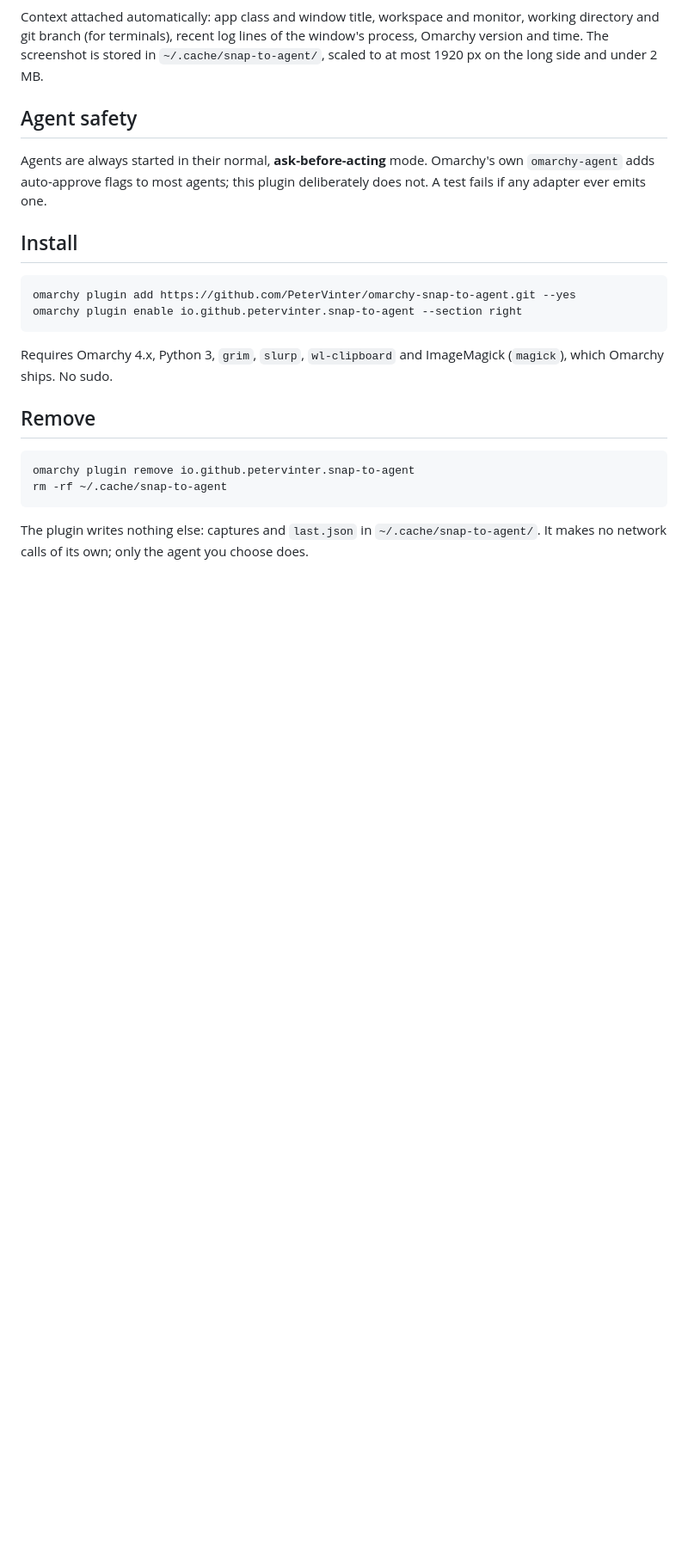
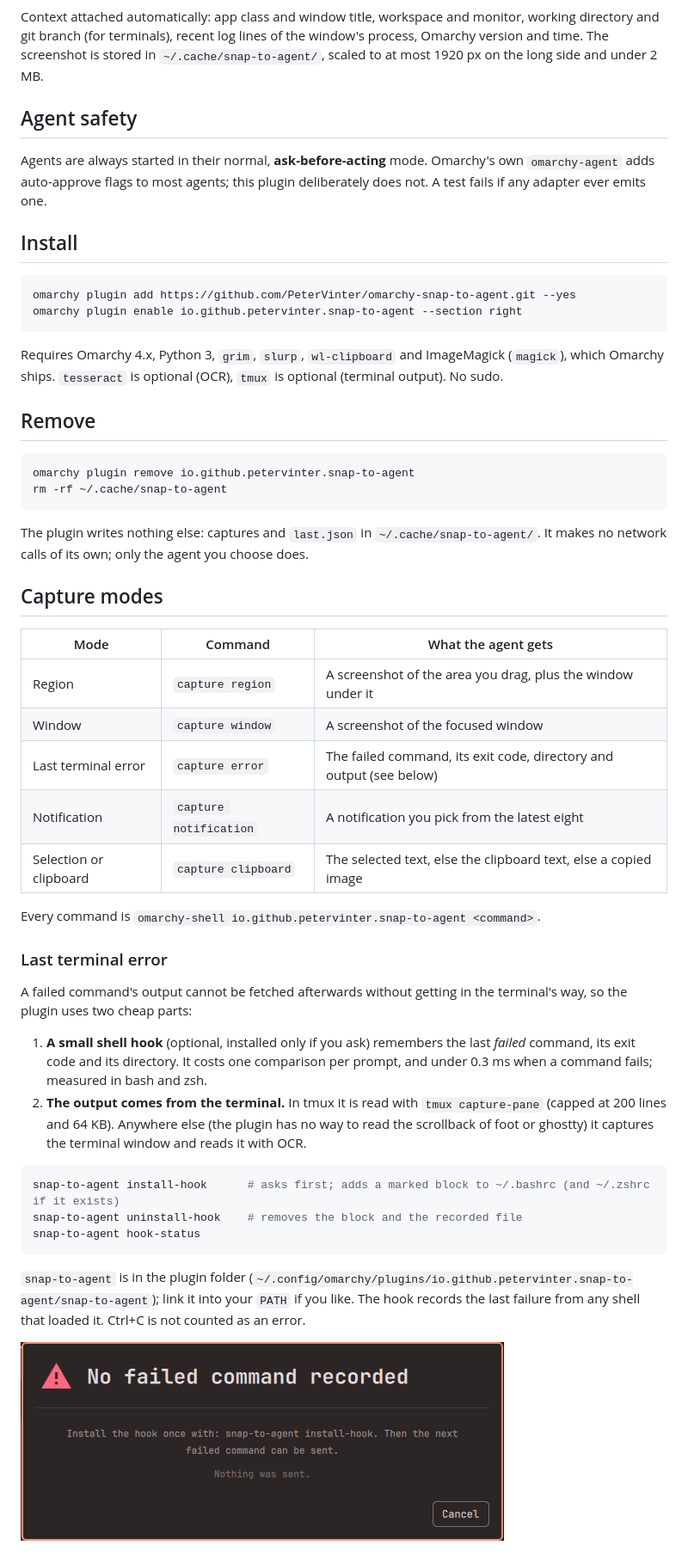
Before and after one commit to PeterVinter/omarchy-snap-to-agent, a Markdown page: README.md, the part around one of its changes. Shown at 86% size. Drawn GitHub-style; pictures changed too: docs/screenshots/05-no-error-recorded.png (added); blank space fills up the shorter version.

Commit message:
v0.2.0: terminal error, notifications, clipboard, OCR, blocklist and docs
Co-Authored-By: Claude Sonnet 5.5 <noreply@anthropic.com>

````diff
--- a/README.md
+++ b/README.md
@@ -54,7 +55,7 @@ omarchy plugin add https://github.com/PeterVinter/omarchy-snap-to-agent.git --ye
 omarchy plugin enable io.github.petervinter.snap-to-agent --section right
 ```
 
-Requires Omarchy 4.x, Python 3, `grim`, `slurp`, `wl-clipboard` and ImageMagick (`magick`), which Omarchy ships. No sudo.
+Requires Omarchy 4.x, Python 3, `grim`, `slurp`, `wl-clipboard` and ImageMagick (`magick`), which Omarchy ships. `tesseract` is optional (OCR), `tmux` is optional (terminal output). No sudo.
 
 ## Remove
 
@@ -65,3 +66,32 @@ rm -rf ~/.cache/snap-to-agent
 
 The plugin writes nothing else: captures and `last.json` in `~/.cache/snap-to-agent/`. It makes no network calls of its own; only the agent you choose does.
 
+## Capture modes
+
+| Mode | Command | What the agent gets |
+|---|---|---|
+| Region | `capture region` | A screenshot of the area you drag, plus the window under it |
+| Window | `capture window` | A screenshot of the focused window |
+| Last terminal error | `capture error` | The failed command, its exit code, directory and output (see below) |
+| Notification | `capture notification` | A notification you pick from the latest eight |
+| Selection or clipboard | `capture clipboard` | The selected text, else the clipboard text, else a copied image |
+
+Every command is `omarchy-shell io.github.petervinter.snap-to-agent <command>`.
+
+### Last terminal error
+
+A failed command's output cannot be fetched afterwards without getting in the terminal's way, so the plugin uses two cheap parts:
+
+1. **A small shell hook** (optional, installed only if you ask) remembers the last *failed* command, its exit code and its directory. It costs one comparison per prompt, and under 0.3 ms when a command fails; measured in bash and zsh.
+2. **The output comes from the terminal.** In tmux it is read with `tmux capture-pane` (capped at 200 lines and 64 KB). Anywhere else (the plugin has no way to read the scrollback of foot or ghostty) it captures the terminal window and reads it with OCR.
+
+```bash
+snap-to-agent install-hook      # asks first; adds a marked block to ~/.bashrc (and ~/.zshrc if it exists)
+snap-to-agent uninstall-hook    # removes the block and the recorded file
+snap-to-agent hook-status
+```
+
+`snap-to-agent` is in the plugin folder (`~/.config/omarchy/plugins/io.github.petervinter.snap-to-agent/snap-to-agent`); link it into your `PATH` if you like. The hook records the last failure from any shell that loaded it. Ctrl+C is not counted as an error.
+
+![No failed command recorded](docs/screenshots/05-no-error-recorded.png)
+
````
Also changed, not shown: other parts of README.md (+24 -5 lines), CHANGELOG.md (+10 -0 lines), ROADMAP.md (+6 -11 lines), docs/screenshots/04-secrets-in-the-image.png (added), 5 other files.
